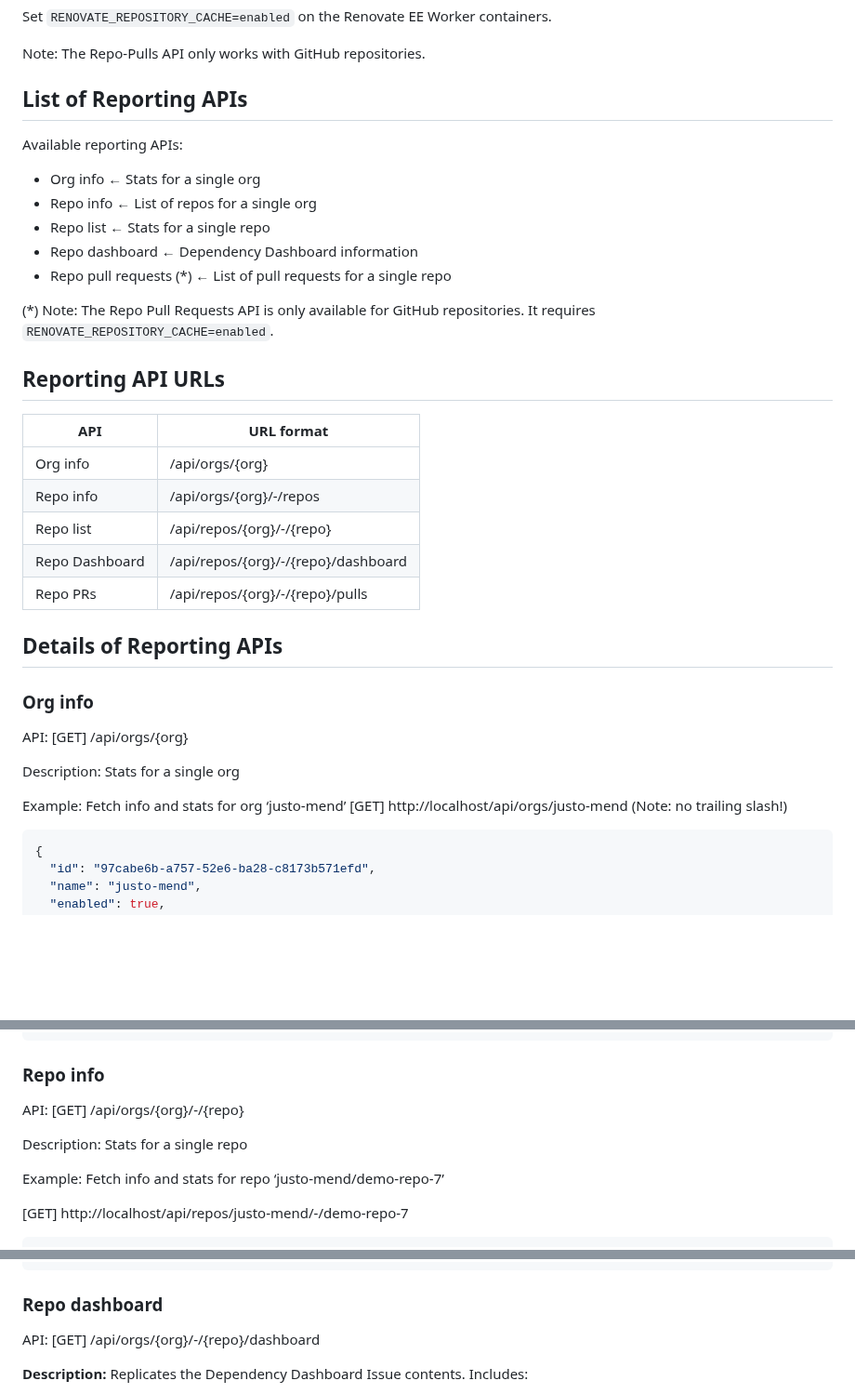
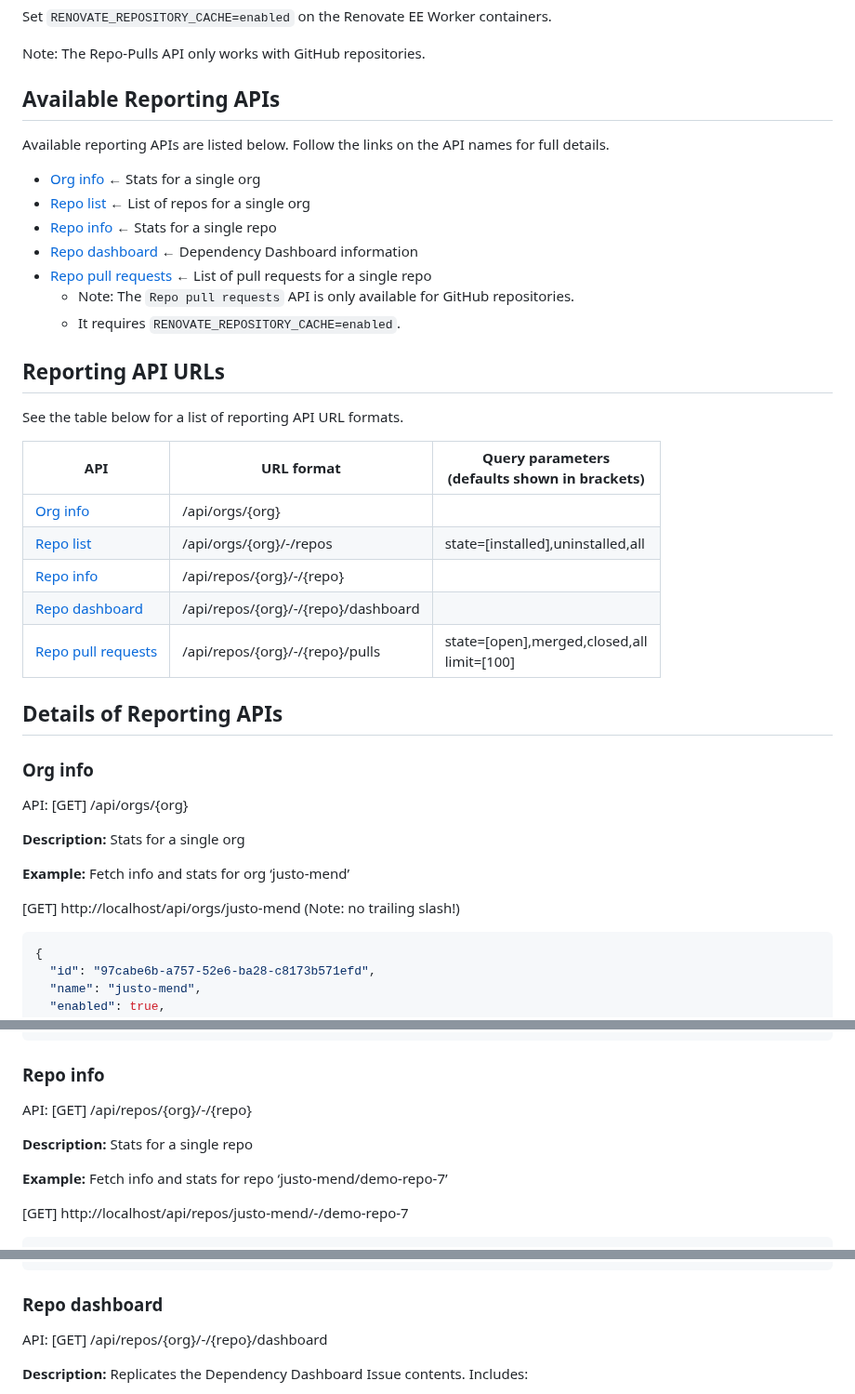
Before and after one commit to mend/renovate-ce-ee, a Markdown page: docs/reporting-apis.md, 3 parts joined by grey strips. Shown at 93% size. Rendered like a GitHub page; blank space fills up the shorter version.

Commit message:
Reporting API Docs formatting improvements

````diff
--- a/docs/reporting-apis.md
+++ b/docs/reporting-apis.md
@@ -15,27 +15,29 @@ Set `RENOVATE_REPOSITORY_CACHE=enabled` on the Renovate EE Worker containers.
 
 Note: The Repo-Pulls API only works with GitHub repositories.
 
-## List of Reporting APIs
+## Available Reporting APIs
 
-Available reporting APIs:
+Available reporting APIs are listed below. Follow the links on the API names for full details.
 
-- Org info ← Stats for a single org
-- Repo info ← List of repos for a single org
-- Repo list ← Stats for a single repo
-- Repo dashboard ← Dependency Dashboard information
-- Repo pull requests (*) ← List of pull requests for a single repo
-
-(*) Note: The Repo Pull Requests API is only available for GitHub repositories. It requires `RENOVATE_REPOSITORY_CACHE=enabled`.
+- [Org info](#org-info) ← Stats for a single org
+- [Repo list](#repo-list) ← List of repos for a single org
+- [Repo info](#repo-info) ← Stats for a single repo
+- [Repo dashboard](#repo-dashboard) ← Dependency Dashboard information
+- [Repo pull requests](#repo-pull-requests) ← List of pull requests for a single repo
+  - Note: The `Repo pull requests` API is only available for GitHub repositories.
+  - It requires `RENOVATE_REPOSITORY_CACHE=enabled`.
 
 ## Reporting API URLs
 
-|API| URL format                          |
-|---|-------------------------------------|
-| Org info | /api/orgs/{org}                     |
-| Repo info | /api/orgs/{org}/-/repos             |
-| Repo list | /api/repos/{org}/-/{repo}           |
-| Repo Dashboard | /api/repos/{org}/-/{repo}/dashboard |
-| Repo PRs | /api/repos/{org}/-/{repo}/pulls     |
+See the table below for a list of reporting API URL formats.
+
+| API                                       | URL format                          | Query parameters <br> (defaults shown in brackets) |
+|-------------------------------------------|-------------------------------------|----------------------------------------------------|
+| [Org info](#org-info)                     | /api/orgs/{org}                     |                                                    |
+| [Repo list](#repo-list)                   | /api/orgs/{org}/-/repos             | state=[installed],uninstalled,all                  |
+| [Repo info](#repo-info)                   | /api/repos/{org}/-/{repo}           |                                                    |
+| [Repo dashboard](#repo-dashboard)         | /api/repos/{org}/-/{repo}/dashboard |                                                    |
+| [Repo pull requests](#repo-pull-requests) | /api/repos/{org}/-/{repo}/pulls     | state=[open],merged,closed,all <br> limit=[100]    |
 
 ## Details of Reporting APIs
 
@@ -43,9 +45,10 @@ Available reporting APIs:
 
 API: [GET] /api/orgs/{org}
 
-Description: Stats for a single org
+**Description:** Stats for a single org
 
-Example: Fetch info and stats for org ‘justo-mend’
+**Example:** Fetch info and stats for org ‘justo-mend’
+
 [GET] http://localhost/api/orgs/justo-mend   (Note: no trailing slash!)
 
 ```json
@@ -171,11 +174,11 @@ Example: Fetch a list of uninstalled repos
 
 ### Repo info
 
-API: [GET] /api/orgs/{org}/-/{repo}
+API: [GET] /api/repos/{org}/-/{repo}
 
-Description: Stats for a single repo
+**Description:** Stats for a single repo
 
-Example: Fetch info and stats for repo ‘justo-mend/demo-repo-7’
+**Example:** Fetch info and stats for repo ‘justo-mend/demo-repo-7’
 
 [GET] http://localhost/api/repos/justo-mend/-/demo-repo-7
 
@@ -198,7 +201,7 @@ Example: Fetch info and stats for repo ‘justo-mend/demo-repo-7’
 
 ### Repo dashboard
 
-API: [GET] /api/orgs/{org}/-/{repo}/dashboard
+API: [GET] /api/repos/{org}/-/{repo}/dashboard
 
 **Description:** Replicates the Dependency Dashboard Issue contents.
 Includes:
````
Also changed, not shown: other parts of docs/reporting-apis.md (+4 -4 lines).
